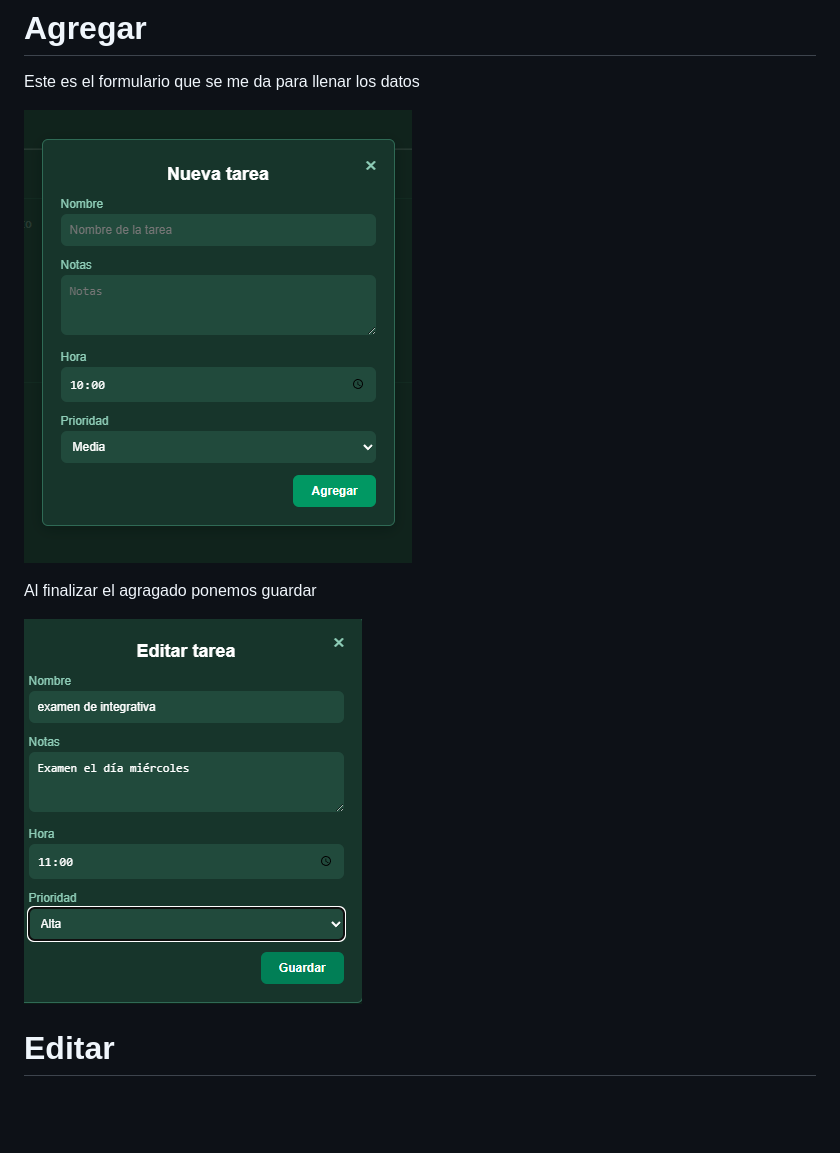
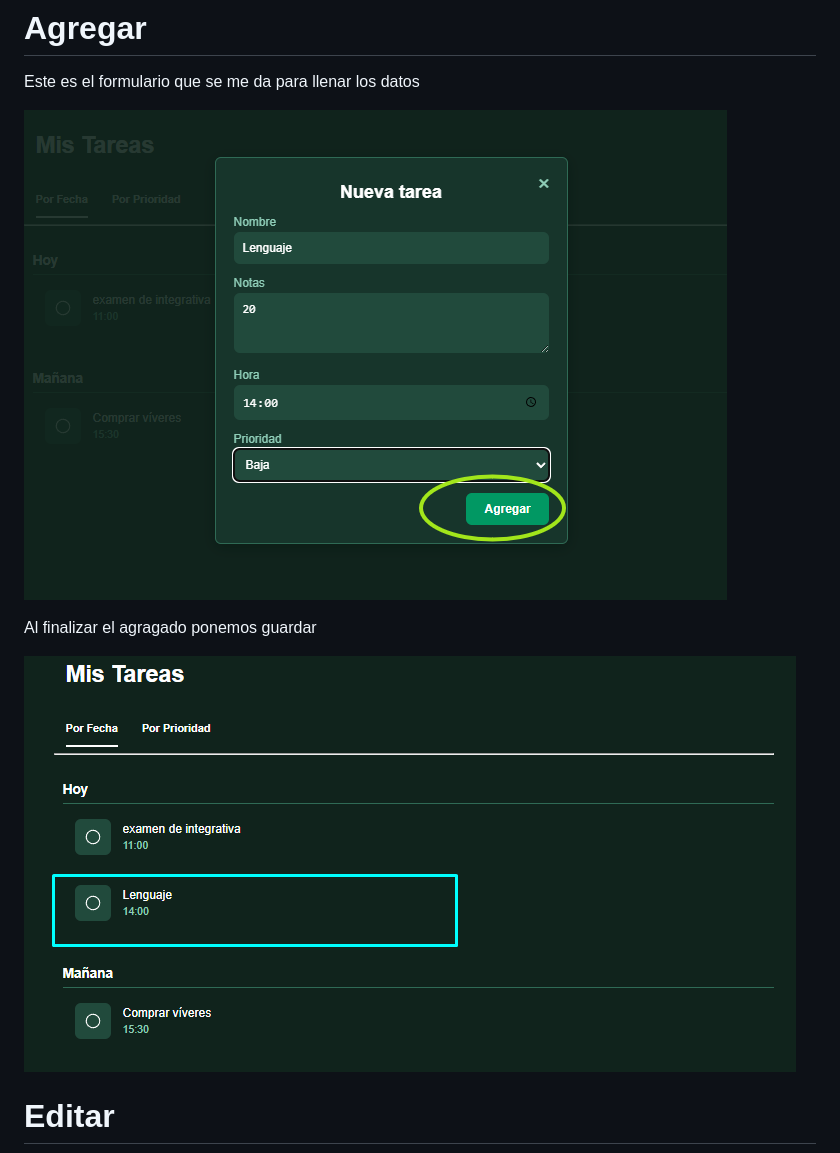
Before and after one commit to arquimides12/Lab2_U2, a Markdown page: README.md, the part around the change. Drawn GitHub-style; pictures changed too: img/agregado.png (added), img/agregar.png (added); blank space fills up the shorter version.

Commit message:
actualizando

```diff
--- a/README.md
+++ b/README.md
@@ -228,11 +228,11 @@ Al finalizar tendremos un CRUD que cumple las funciones
 
 Este es el formulario que se me da para llenar los datos
 
-![Captura de ejecución](img/eje2.png)
+![Captura de ejecución](img/agregar.png)
 
 Al finalizar el agragado ponemos guardar
 
-![Captura de ejecución](img/guarEditado.png)
+![Captura de ejecución](img/agregado.png)
 
 
 # Editar
```
